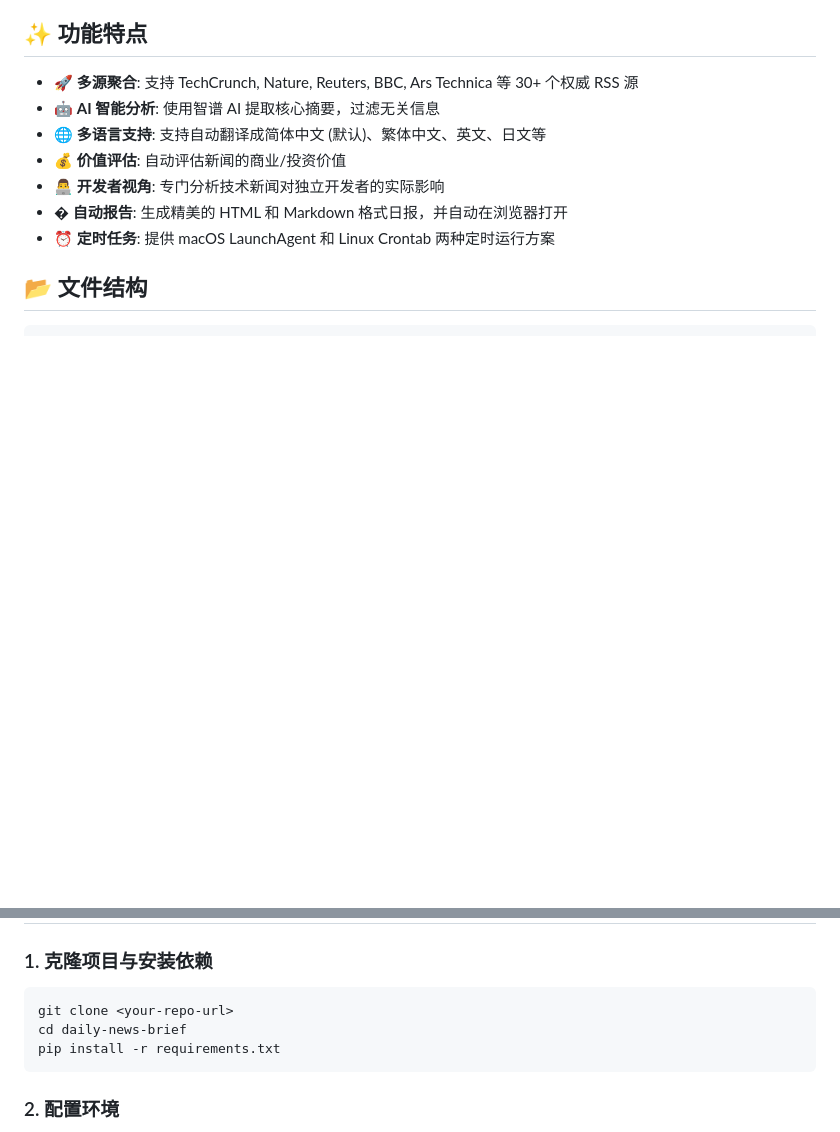
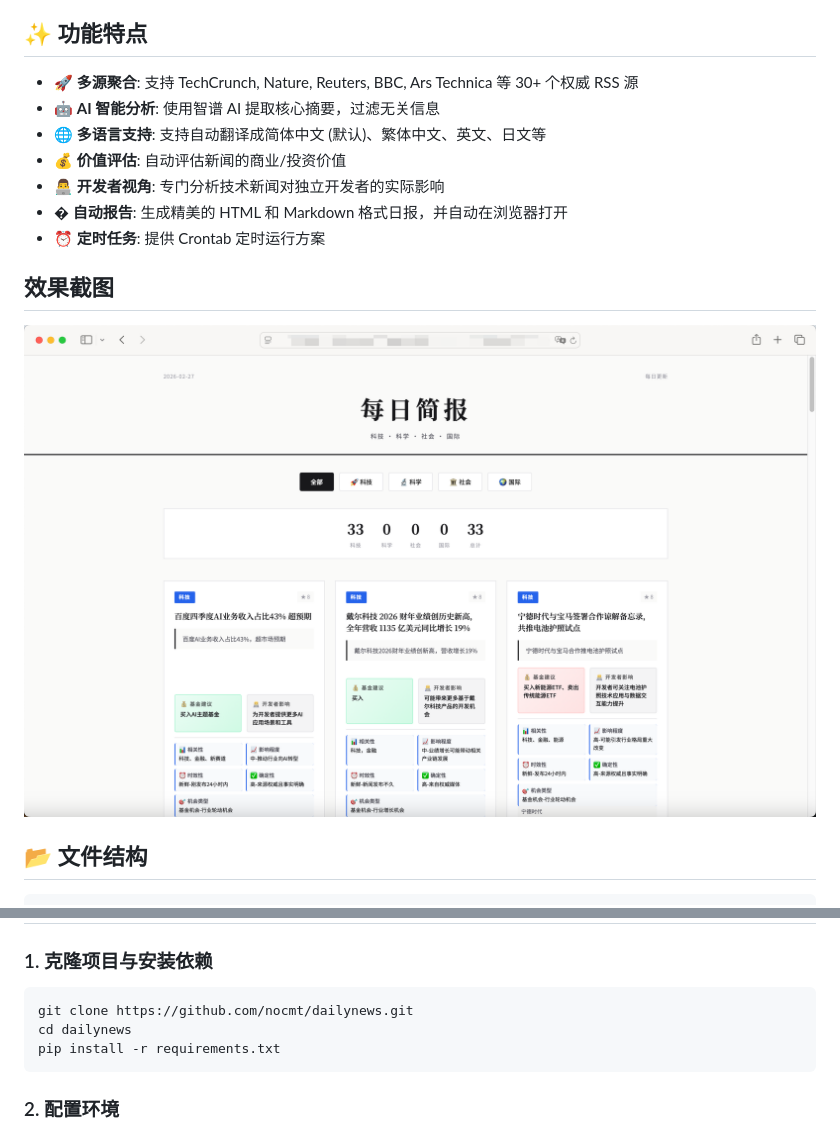
Before and after one commit to nocmt/dailynews, a Markdown page: README.md, 2 parts joined by grey strips. Rendered like a GitHub page; pictures changed too: Screenshot.png (added); blank space fills up the shorter version.

Commit message:
docs: 更新README并添加LICENSE与截图
- 添加项目截图展示效果
- 更新README中的克隆命令，移除macOS LaunchAgent方案说明
- 添加MIT许可证文件

````diff
--- a/README.md
+++ b/README.md
@@ -10,7 +10,11 @@
 - 💰 **价值评估**: 自动评估新闻的商业/投资价值
 - 👨‍💻 **开发者视角**: 专门分析技术新闻对独立开发者的实际影响
 - � **自动报告**: 生成精美的 HTML 和 Markdown 格式日报，并自动在浏览器打开
-- ⏰ **定时任务**: 提供 macOS LaunchAgent 和 Linux Crontab 两种定时运行方案
+- ⏰ **定时任务**: 提供 Crontab 定时运行方案
+
+## 效果截图
+
+![效果截图](Screenshot.png)
 
 ## 📂 文件结构
 
@@ -34,8 +38,8 @@
 ### 1. 克隆项目与安装依赖
 
 ```bash
-git clone <your-repo-url>
-cd daily-news-brief
+git clone https://github.com/nocmt/dailynews.git
+cd dailynews
 pip install -r requirements.txt
 ```
 
````
Also changed, not shown: 1 other file.
